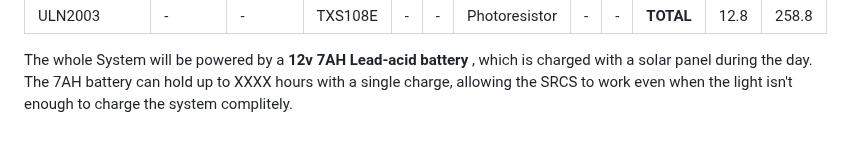
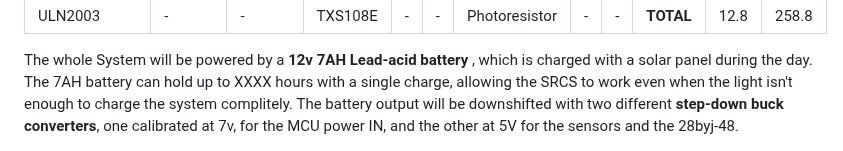
Before and after one commit to SebsIII/SRCS, a Markdown page: README.md, the part around the change. Drawn GitHub-style.

```diff
--- a/README.md
+++ b/README.md
@@ -100,3 +100,4 @@ The Power management system PMS is what handles the power management of the enti
 </table>
 The whole System will be powered by a <b>12v 7AH Lead-acid battery</b> , which is charged with a solar panel during the day. <br>
 The 7AH battery can hold up to XXXX hours with a single charge, allowing the SRCS to work even when the light isn't enough to charge the system complitely.
+The battery output will be downshifted with two different <b>step-down buck converters</b>, one calibrated at 7v, for the MCU power IN, and the other at 5V for the sensors and the 28byj-48.
```
